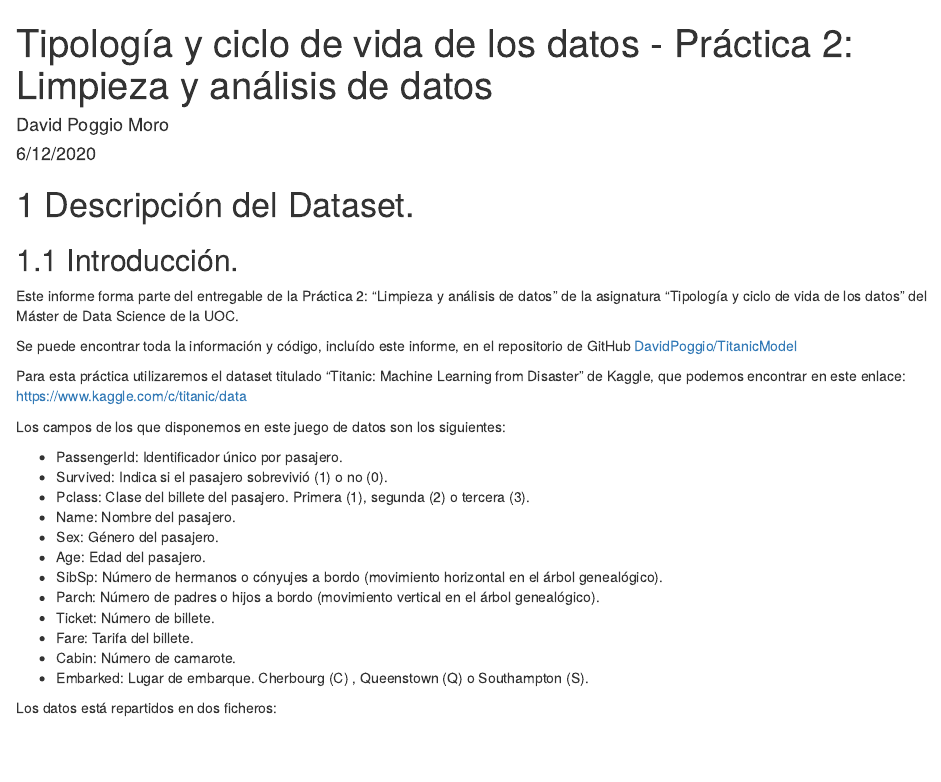
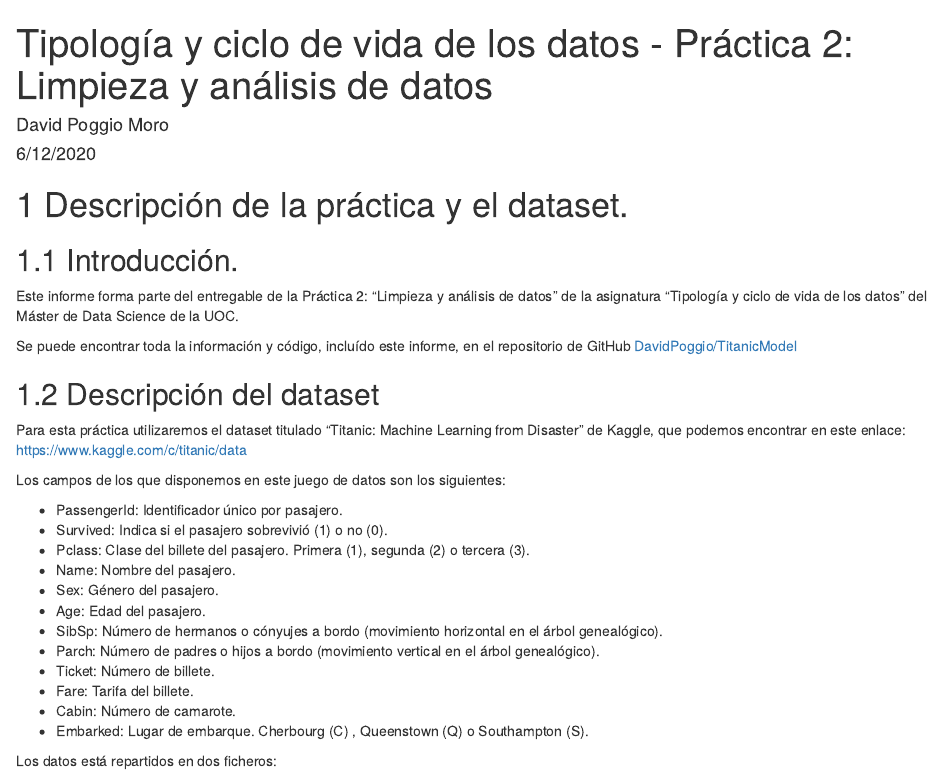
Before and after one commit to DavidPoggio/TitanicModel, an R Markdown document (PRA2TipologiaDPM.Rmd): the page in a window 1100 px wide, from its top. The pictures show the output file PRA2TipologiaDPM.html that the author committed with the source, opened offline.

Commit message:
Updating, again, the reports

````diff
--- a/PRA2TipologiaDPM.Rmd
+++ b/PRA2TipologiaDPM.Rmd
@@ -12,13 +12,15 @@ output:
 knitr::opts_chunk$set(echo = TRUE)
 ```
 
-# Descripción del Dataset.
+# Descripción de la práctica y el dataset.
 
 ## Introducción.
 
 Este informe forma parte del entregable de la Práctica 2: "Limpieza y análisis de datos" de la asignatura "Tipología y ciclo de vida de los datos" del Máster de Data Science de la UOC.
 
 Se puede encontrar toda la información y código, incluído este informe, en el repositorio de GitHub [DavidPoggio/TitanicModel](https://github.com/DavidPoggio/TitanicModel)
+
+## Descripción del dataset
 
 Para esta práctica utilizaremos el dataset titulado "Titanic: Machine Learning from Disaster" de Kaggle, que podemos encontrar en este enlace: https://www.kaggle.com/c/titanic/data
 
````
Also changed, not shown: PRA2TipologiaDPM.html, PRA2TipologiaDPM.pdf.
